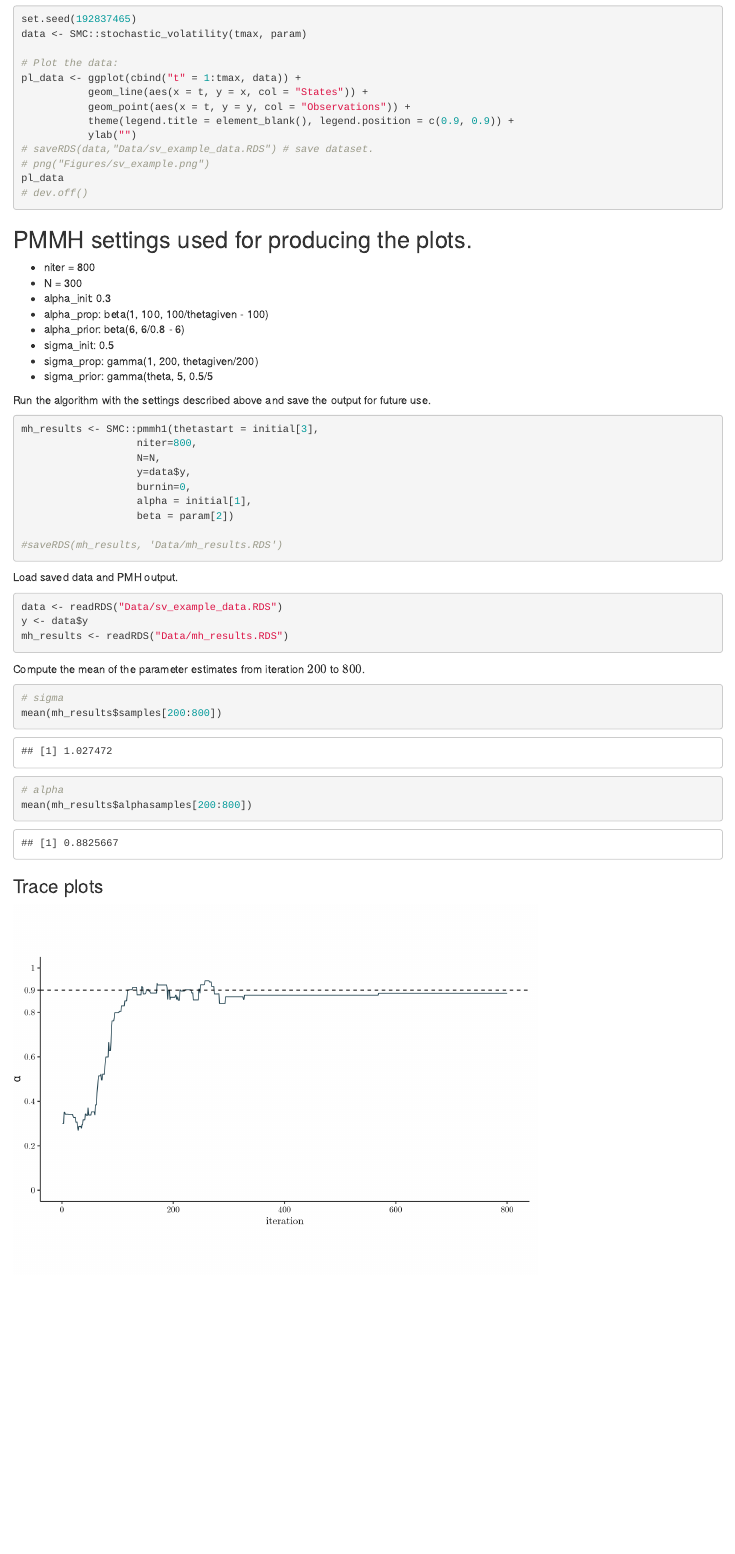
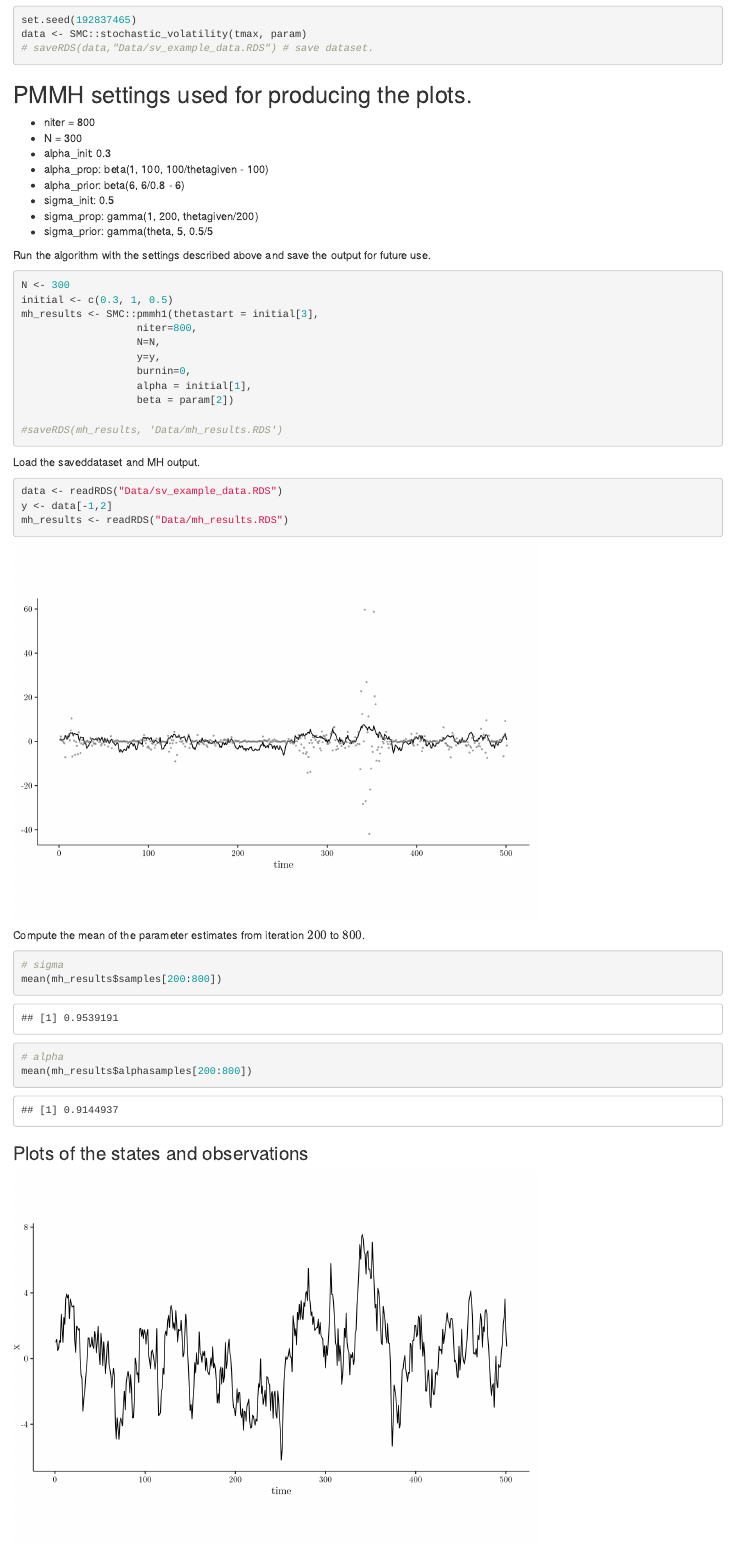
Before and after one commit to MauroCE/SeqInference, an R Markdown document (Example.Rmd): the page in a window 1100 px wide, from 120 px down before the commit and from 150 px down after it, so that both start at the same text. Rendered offline with R 4.5, knitr and Pandoc, with nearby package versions.

Commit message:
fixed example to work with package

````diff
--- a/Example.Rmd
+++ b/Example.Rmd
@@ -22,18 +23,9 @@ param <- c(0.9, 1, 1) # True model paramters.
 ```{r eval = F}
 set.seed(192837465)
 data <- SMC::stochastic_volatility(tmax, param)
+# saveRDS(data,"Data/sv_example_data.RDS") # save dataset.
+```
 
-# Plot the data:
-pl_data <- ggplot(cbind("t" = 1:tmax, data)) +
-           geom_line(aes(x = t, y = x, col = "States")) +
-           geom_point(aes(x = t, y = y, col = "Observations")) +
-           theme(legend.title = element_blank(), legend.position = c(0.9, 0.9)) +
-           ylab("")
-# saveRDS(data,"Data/sv_example_data.RDS") # save dataset.
-# png("Figures/sv_example.png")
-pl_data
-# dev.off()
-```
 
 ## PMMH settings used for producing the plots.
 * niter = 800
@@ -47,16 +39,13 @@ pl_data
 
 Run the algorithm with the settings described above and save the output for future use.
 
-```{r include = F}
+```{r eval = F}
 N <- 300
 initial <- c(0.3, 1, 0.5)
-```
-
-```{r eval = F}
 mh_results <- SMC::pmmh1(thetastart = initial[3],
                    niter=800,
                    N=N,
-                   y=data$y,
+                   y=y,
                    burnin=0,
                    alpha = initial[1],
                    beta = param[2])
@@ -64,11 +53,30 @@ mh_results <- SMC::pmmh1(thetastart = initial[3],
 #saveRDS(mh_results, 'Data/mh_results.RDS')
 ```
 
-Load saved data and PMH output.
+Load the saveddataset and MH output.
 ```{r}
 data <- readRDS("Data/sv_example_data.RDS")
-y <- data$y
+y <- data[-1,2]
 mh_results <- readRDS("Data/mh_results.RDS")
+```
+
+
+```{r echo=FALSE}
+df <- data.frame(states=1:dim(data)[1],x=data[,1],y=data[,2])
+ggplot(data = df)+
+  geom_line(aes(x=states,y=x),color = "black", size = 0.4)+
+  geom_point(aes(x=states, y=y), color='grey40', alpha=0.5,size=0.3)+
+  labs(x="time",y = "")+
+  theme(panel.grid = element_blank(),
+        panel.background = element_blank(),
+        text = element_text(family="LM Roman 10", size=10),
+        axis.line=element_line(size = 0.3),
+        axis.title.y = element_text(angle=90, vjust=0.5, hjust=0.5),
+        axis.text = element_text(colour = "black"),
+        aspect.ratio = 0.5,
+        plot.margin=grid::unit(c(0,0.3,0,0), "cm")
+        )
+# ggsave("Figures/true_x_y.png",height = 5, width=8,units = "cm")
 ```
 
 Compute the mean of the parameter estimates from iteration $200$ to $800$.
@@ -79,3 +87,20 @@ mean(mh_results$samples[200:800])
 # alpha
 mean(mh_results$alphasamples[200:800])
 ```
+
+### Plots of the states and observations
+```{r , echo=FALSE}
+df <- data.frame(states=1:dim(data)[1],x=data[,1],y=data[,2])
+ggplot(data = df)+
+  geom_line(aes(x=states,y=x),color = "black", size = 0.4)+
+  labs(x="time",y = "x")+
+  theme(panel.grid = element_blank(),
+        panel.background = element_blank(),
+        text = element_text(family="LM Roman 10", size=10),
+        axis.line=element_line(size = 0.3),
+        axis.title.y = element_text(angle=90, vjust=0.5, hjust=0.5),
+        axis.text = element_text(colour = "black"),
+        aspect.ratio = 0.5,
+        plot.margin=grid::unit(c(0,0.3,0,0), "cm")
+        )
+# ggsave("Figures/true_x.png",height = 5, width=8,units = "cm")
````
Also changed, not shown: Data/mh_results.RDS, Data/sv_example_data.RDS, Data/x_filtered_at_iter_100.RDS, Data/x_filtered_at_iter_50.RDS, Data/x_filtered_init.RDS, Example.html, Figures/true_x_y.png (added), Example.Rmd (31 more changed lines).
